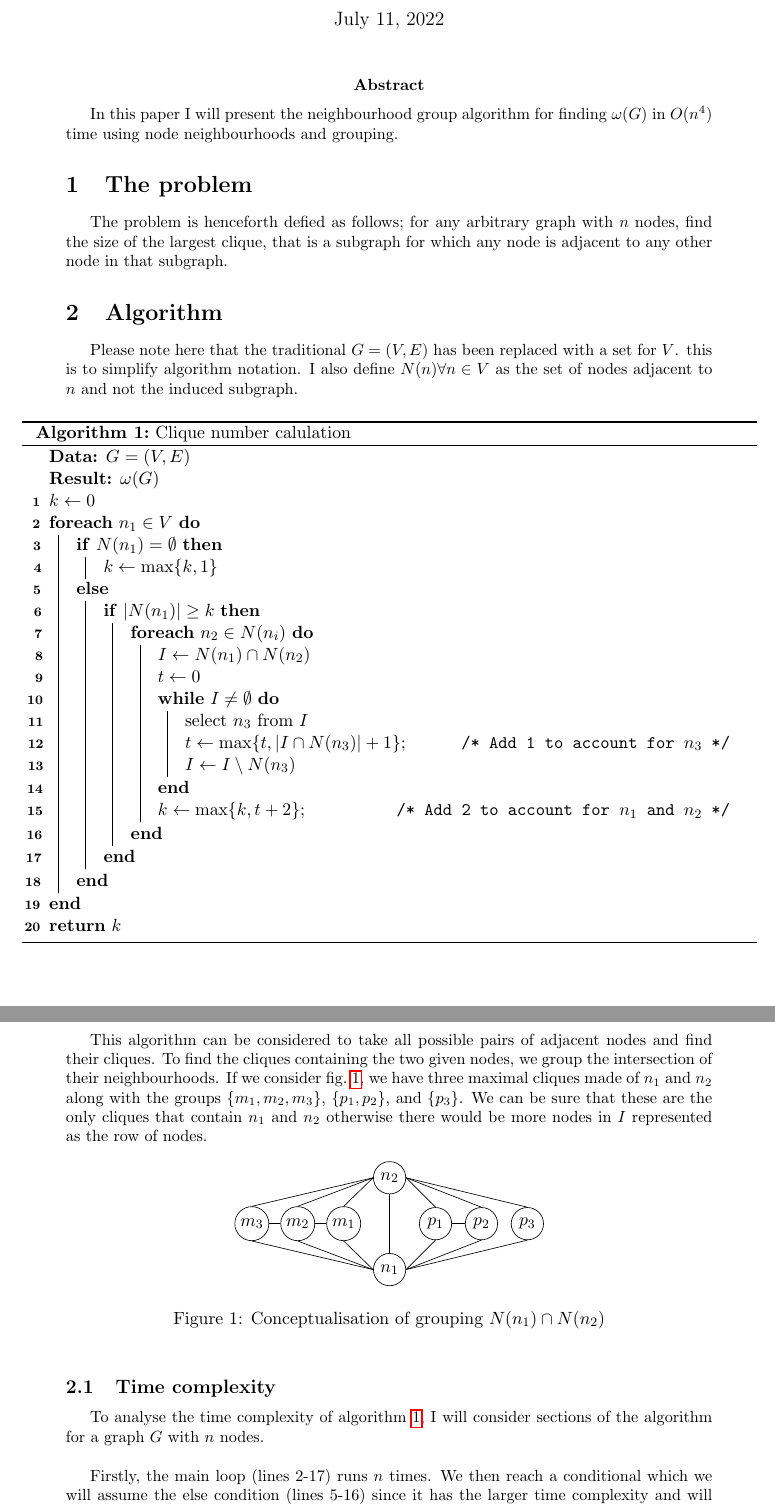
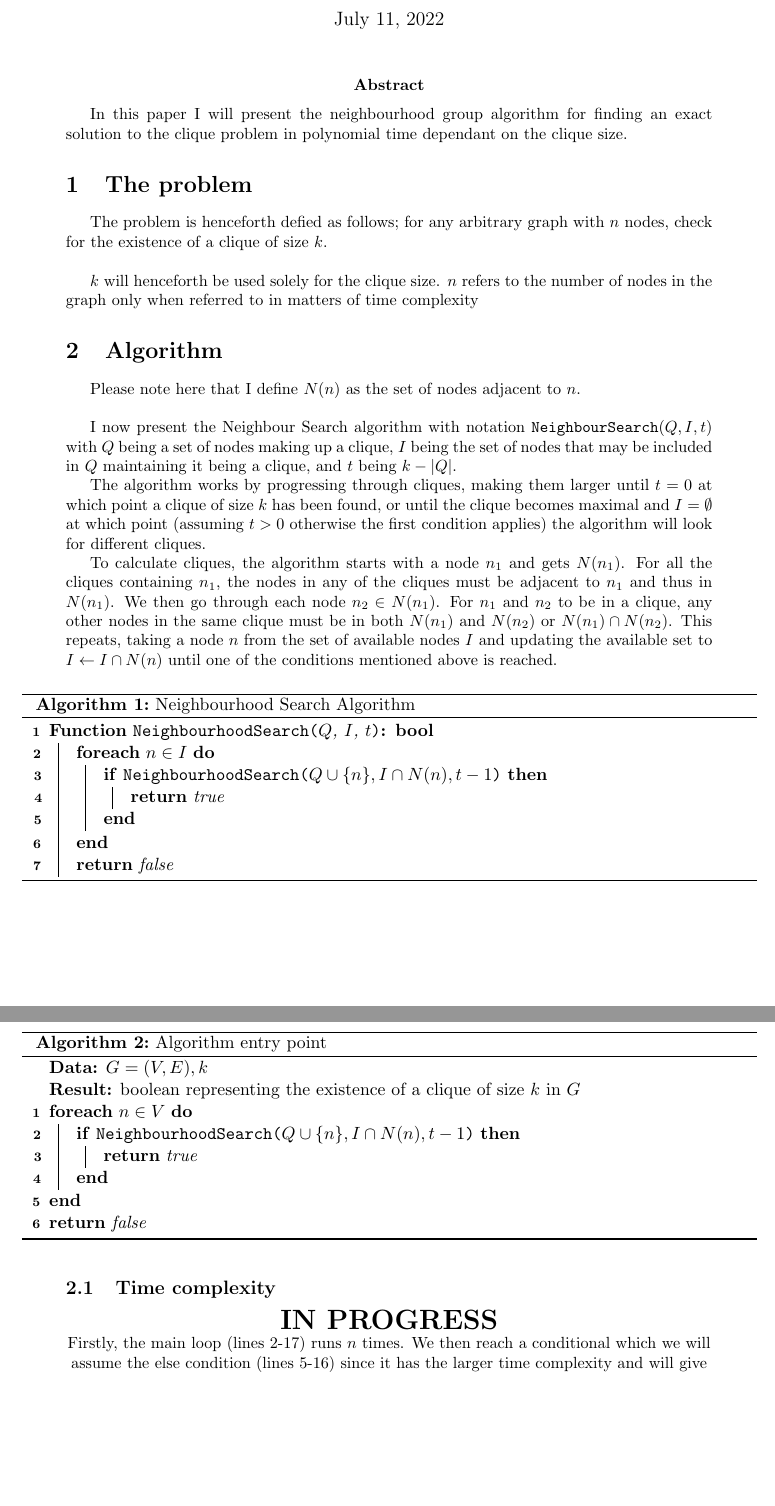
Before and after one commit to RosiePuddles/Clique, a LaTeX document (clique.tex): two parts of pages 1 and 2 of 5, joined at a grey line, cut so that both start at the same text, the shorter picture padded with empty space. Compiled offline with pdfLaTeX.

Commit message:
better algorithm

```diff
--- a/clique.tex
+++ b/clique.tex
@@ -33,74 +33,58 @@
 \lstset{style=main}
 
 \author{Rosie Bartlett\\\texttt{lvff38@durham.ac.uk}}
-\title{Clique number in polynomial time}
+\title{Exact Solution to the Clique Problem in Polynomial Time}
 
 \begin{document}
 \maketitle
 
 \abstract{
-In this paper I will present the neighbourhood group algorithm for finding $\omega(G)$ in $O(n^4)$ time using node neighbourhoods and grouping.
+In this paper I will present the neighbourhood group algorithm for finding an exact solution to the clique problem in polynomial time dependant on the clique size.
 }
 
 \section{The problem}
-The problem is henceforth defied as follows; for any arbitrary graph with $n$ nodes, find the size of the largest clique, that is a subgraph for which any node is adjacent to any other node in that subgraph.
+The problem is henceforth defied as follows; for any arbitrary graph with $n$ nodes, check for the existence of a clique of size $k$.\\
+
+$k$ will henceforth be used solely for the clique size. $n$ refers to the number of nodes in the graph only when referred to in matters of time complexity
 
 \section{Algorithm}
-Please note here that the traditional $G=(V,E)$ has been replaced with a set for $V$. this is to simplify algorithm notation. I also define $N(n)\forall n\in V$ as the set of nodes adjacent to $n$ and not the induced subgraph.
+
+Please note here that I define $N(n)$ as the set of nodes adjacent to $n$.\\
+
+I now present the Neighbour Search algorithm with notation \texttt{NeighbourSearch}$(Q, I, t)$ with $Q$ being a set of nodes making up a clique, $I$ being the set of nodes that may be included in $Q$ maintaining it being a clique, and $t$ being $k-|Q|$.
+
+The algorithm works by progressing through cliques, making them larger until $t=0$ at which point a clique of size $k$ has been found, or until the clique becomes maximal and $I=\emptyset$ at which point (assuming $t>0$ otherwise the first condition applies) the algorithm will look for different cliques.
+
+To calculate cliques, the algorithm starts with a node $n_1$ and gets $N(n_1)$. For all the cliques containing $n_1$, the nodes in any of the cliques must be adjacent to $n_1$ and thus in $N(n_1)$. We then go through each node $n_2\in N(n_1)$. For $n_1$ and $n_2$ to be in a clique, any other nodes in the same clique must be in both $N(n_1)$ and $N(n_2)$ or $N(n_1)\cap N(n_2)$. This repeats, taking a node $n$ from the set of available nodes $I$ and updating the available set to $I\gets I\cap N(n)$ until one of the conditions mentioned above is reached.
+
 \begin{algorithm}
-\caption{Clique number calulation}\label{alg:main}
-\KwData{$G=(V,E)$}
-\KwResult{$\omega(G)$}
-$k\gets 0$\\
-\ForEach{$n_1\in V$}{
-	\eIf{$N(n_1)=\emptyset$}{
-		$k\gets\max\{k,1\}$\\
-	}{
-		\If{$|N(n_1)|\geq k$}{
-			\ForEach{$n_2\in N(n_i)$}{
-				$I\gets N(n_1)\cap N(n_2)$\\
-				$t\gets 0$\\
-				\While{$I\neq\emptyset$}{
-					select $n_3$ from $I$\\
-					$t\gets\max\{t,|I\cap N(n_3)| + 1\}$\Comment*{Add 1 to account for $n_3$}
-					$I\gets I\setminus N(n_3)$
-				}
-				$k\gets\max\{k,t+2\}$\Comment*{Add 2 to account for $n_1$ and $n_2$}
-			}
+\caption{Neighbourhood Search Algorithm}\label{alg:main}
+\SetKwFunction{FMain}{NeighbourhoodSearch}
+\SetKwProg{Fn}{Function}{: bool}{}
+\Fn{\FMain{$Q$, $I$, $t$}}{
+	\ForEach{$n\in I$}{
+		\If{\FMain{$Q\cup\{n\},I\cap N(n),t-1$}}{
+			\Return{true}
 		}
 	}
+	\Return{false}
 }
-\Return{$k$}
 \end{algorithm}
 
-This algorithm can be considered to take all possible pairs of adjacent nodes and find their cliques. To find the cliques containing the two given nodes, we group the intersection of their neighbourhoods. If we consider \cref{fig:groups}, we have three maximal cliques made of $n_1$ and $n_2$ along with the groups $\{m_1,m_2,m_3\}$, $\{p_1,p_2\}$, and $\{p_3\}$. We can be sure that these are the only cliques that contain $n_1$ and $n_2$ otherwise there would be more nodes in $I$ represented as the row of nodes.
-
-\begin{figure}[h]
-	\centering
-	\begin{tikzpicture}[shorten >=1pt,->]
-		\tikzstyle{node}=[circle,minimum size=20pt,inner sep=2pt,draw=black]
-		\node[node] (n1) at (0,0) {$n_1$};
-		\node[node] (n2) at (0,2) {$n_2$};
-		\draw (n1) -- (n2) -- cycle;
-		\foreach \x in {1,...,3}{
-			\node[node] (p\x) at (\x,1){$p_\x$};
-			\draw (n1.east) -- (p\x.south) -- cycle;
-			\draw (n2.east) -- (p\x.north) -- cycle;
-
-			\node[node] (m\x) at (-\x,1){$m_\x$};
-			\draw (n1.west) -- (m\x.south) -- cycle;
-			\draw (n2.west) -- (m\x.north) -- cycle;
-		};
-		\draw (p1) -- (p2) -- cycle;
-		\draw (m1) -- (m2) -- (m3) -- cycle;
-	\end{tikzpicture}
-	\caption{Conceptualisation of grouping $N(n_1)\cap N(n_2)$}
-	\label{fig:groups}
-\end{figure}
+\begin{algorithm}
+\caption{Algorithm entry point}\label{alg:body}
+\KwData{$G=(V,E), k$}
+\KwResult{boolean representing the existence of a clique of size $k$ in $G$}
+\SetKwFunction{FMain}{NeighbourhoodSearch}
+\ForEach{$n\in V$}{
+	\If{\FMain{$Q\cup\{n\},I\cap N(n),t-1$}}{\Return{true}}
+}
+\Return{false}
+\end{algorithm}
 
 \subsection{Time complexity}
 
-To analyse the time complexity of \cref{alg:main}, I will consider sections of the algorithm for a graph $G$ with $n$ nodes.\\
+\centering{\LARGE{\textbf{IN PROGRESS}}}
 
 Firstly, the main loop (lines 2-17) runs $n$ times. We then reach a conditional which we will assume the else condition (lines 5-16) since it has the larger time complexity and will give the worst case complexity for the algorithm. We then reach a second conditional (lines 6-15). This is here for optimisation. We will assume that this runs for each node for the worst case. The loop inside this condition (lines 7-14) runs at most $n-1$ times when the current node is connected to all other nodes. The while loop (lines 8-13) will run up to $n-2$ times in the case that $n_1$ and $n_2$ are connected to all the other nodes, each of which are connected to only $n_1$ and $n_2$. The section within the while loop (lines 10-12) will run in linear time since al operations can be performed within linear time by use of fixed length arrays for set operations.
 
```
Also changed, not shown: clique.pdf.
